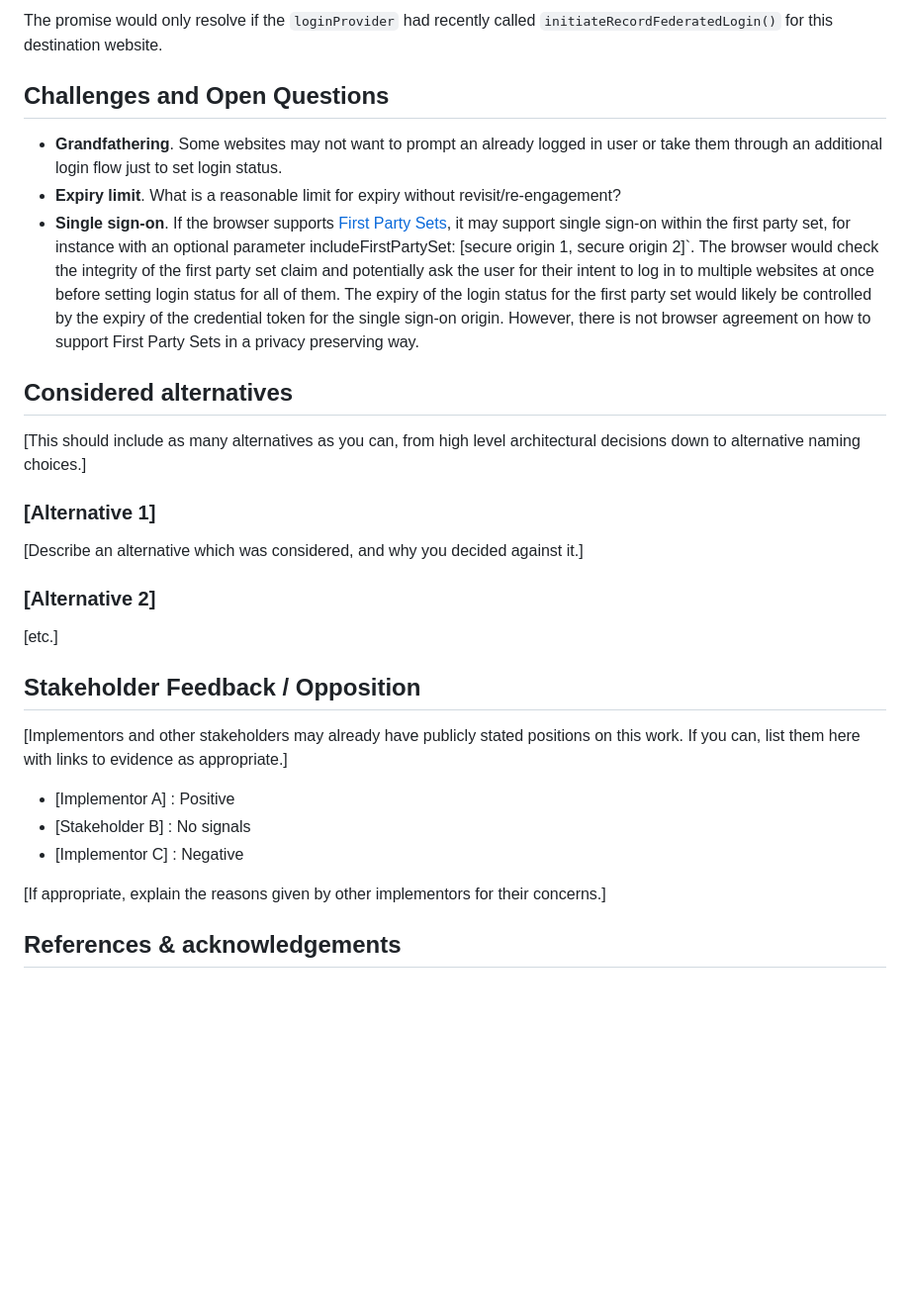
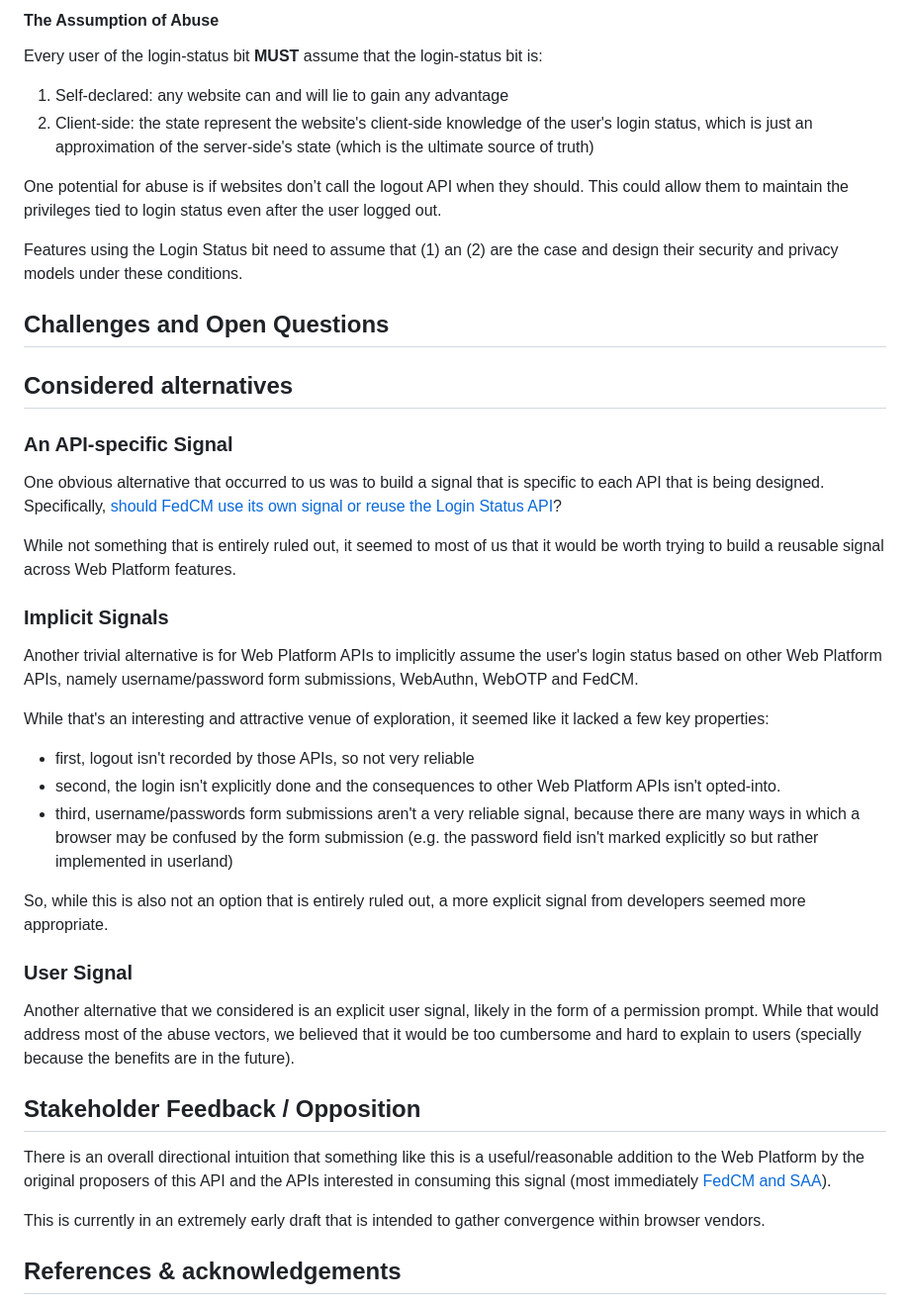
Before and after one commit to privacycg/is-logged-in, a Markdown page: README.md, the part around one of its changes. Shown at 99% size. Drawn GitHub-style; blank space fills up the shorter version.

````diff
--- a/README.md
+++ b/README.md
@@ -204,53 +128,47 @@ navigator.recordFederatedLogin(
 ```
 
-The promise would only resolve if the `loginProvider` had recently
-called `initiateRecordFederatedLogin()` for this destination website.
+#### The Assumption of Abuse
+
+Every user of the login-status bit **MUST** assume that the login-status bit is:
+
+1. Self-declared: any website can and will lie to gain any advantage
+2. Client-side: the state represent the website's client-side knowledge of the user's login status, which is just an approximation of the server-side's state (which is the ultimate source of truth)
+
+One potential for abuse is if websites don’t call the logout API when they should. This could allow them to maintain the privileges tied to login status even after the user logged out.
+
+Features using the Login Status bit need to assume that (1) an (2) are the case and design their security and privacy models under these conditions.
 
 ## Challenges and Open Questions
 
-* __Grandfathering__. Some websites may not want to prompt an already
-  logged in user or take them through an additional login flow just to
-  set login status.
-* __Expiry limit__. What is a reasonable limit for expiry without
-  revisit/re-engagement?
-* __Single sign-on__. If the browser supports
-  [First Party Sets](https://github.com/privacycg/first-party-sets), it
-  may support single sign-on within the first party set, for instance
-  with an optional parameter includeFirstPartySet: [secure origin 1,
-  secure origin 2]`. The browser would check the integrity of the first
-  party set claim and potentially ask the user for their intent to log
-  in to multiple websites at once before setting login status for all
-  of them. The expiry of the login status for the first party set would
-  likely be controlled by the expiry of the credential token for the
-  single sign-on origin. However, there is not browser agreement
-  on how to support First Party Sets in a privacy preserving way.
-
 ## Considered alternatives
 
-[This should include as many alternatives as you can, from high level
-architectural decisions down to alternative naming choices.]
+### An API-specific Signal
 
-### [Alternative 1]
+One obvious alternative that occurred to us was to build a signal that is specific to each API that is being designed. Specifically, [should FedCM use its own signal or reuse the Login Status API](https://github.com/privacycg/is-logged-in/issues/53)?
 
-[Describe an alternative which was considered, and why you decided
-against it.]
+While not something that is entirely ruled out, it seemed to most of us that it would be worth trying to build a reusable signal across Web Platform features.
 
-### [Alternative 2]
+### Implicit Signals
 
-[etc.]
+Another trivial alternative is for Web Platform APIs to implicitly assume the user's login status based on other Web Platform APIs, namely username/password form submissions, WebAuthn, WebOTP and FedCM.
+
+While that's an interesting and attractive venue of exploration, it seemed like it lacked a few key properties:
+
+- first, logout isn't recorded by those APIs, so not very reliable
+- second, the login isn't explicitly done and the consequences to other Web Platform APIs isn't opted-into.
+- third, username/passwords form submissions aren't a very reliable signal, because there are many ways in which a browser may be confused by the form submission (e.g. the password field isn't marked explicitly so but rather implemented in userland)
+
+So, while this is also not an option that is entirely ruled out, a more explicit signal from developers seemed more appropriate.
+
+### User Signal
+
+Another alternative that we considered is an explicit user signal, likely in the form of a permission prompt. While that would address most of the abuse vectors, we believed that it would be too cumbersome and hard to explain to users (specially because the benefits are in the future).
 
 ## Stakeholder Feedback / Opposition
 
-[Implementors and other stakeholders may already have publicly stated
-positions on this work. If you can, list them here with links to
-evidence as appropriate.]
+There is an overall directional intuition that something like this is a useful/reasonable addition to the Web Platform by the original proposers of this API and the APIs interested in consuming this signal (most immediately [FedCM and SAA](https://github.com/privacycg/is-logged-in/issues/53)).
 
-- [Implementor A] : Positive
-- [Stakeholder B] : No signals
-- [Implementor C] : Negative
-
-[If appropriate, explain the reasons given by other implementors for
-their concerns.]
+This is currently in an extremely early draft that is intended to gather convergence within browser vendors.
 
 ## References & acknowledgements
 
````
Also changed, not shown: other parts of README.md (+81 -157 lines).
